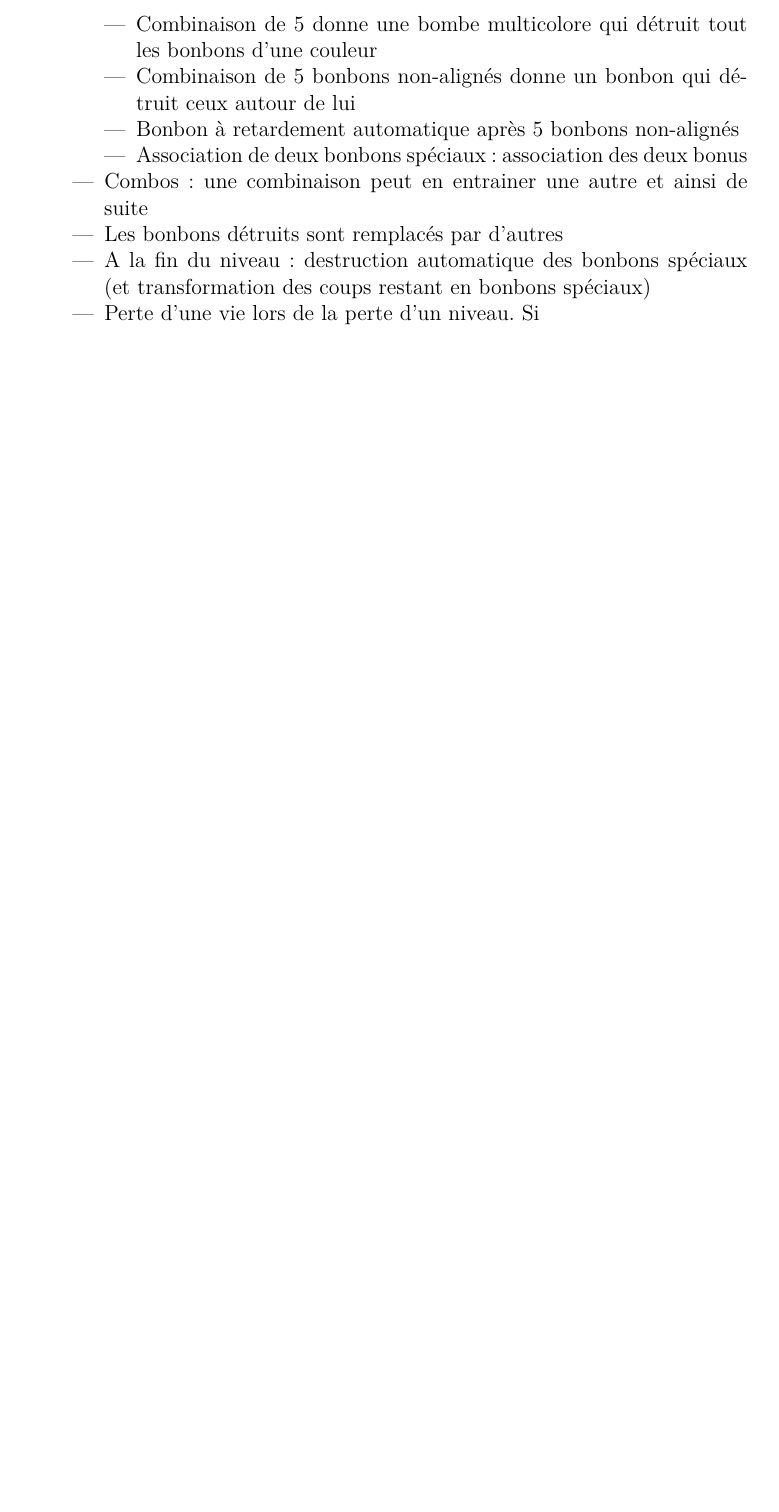
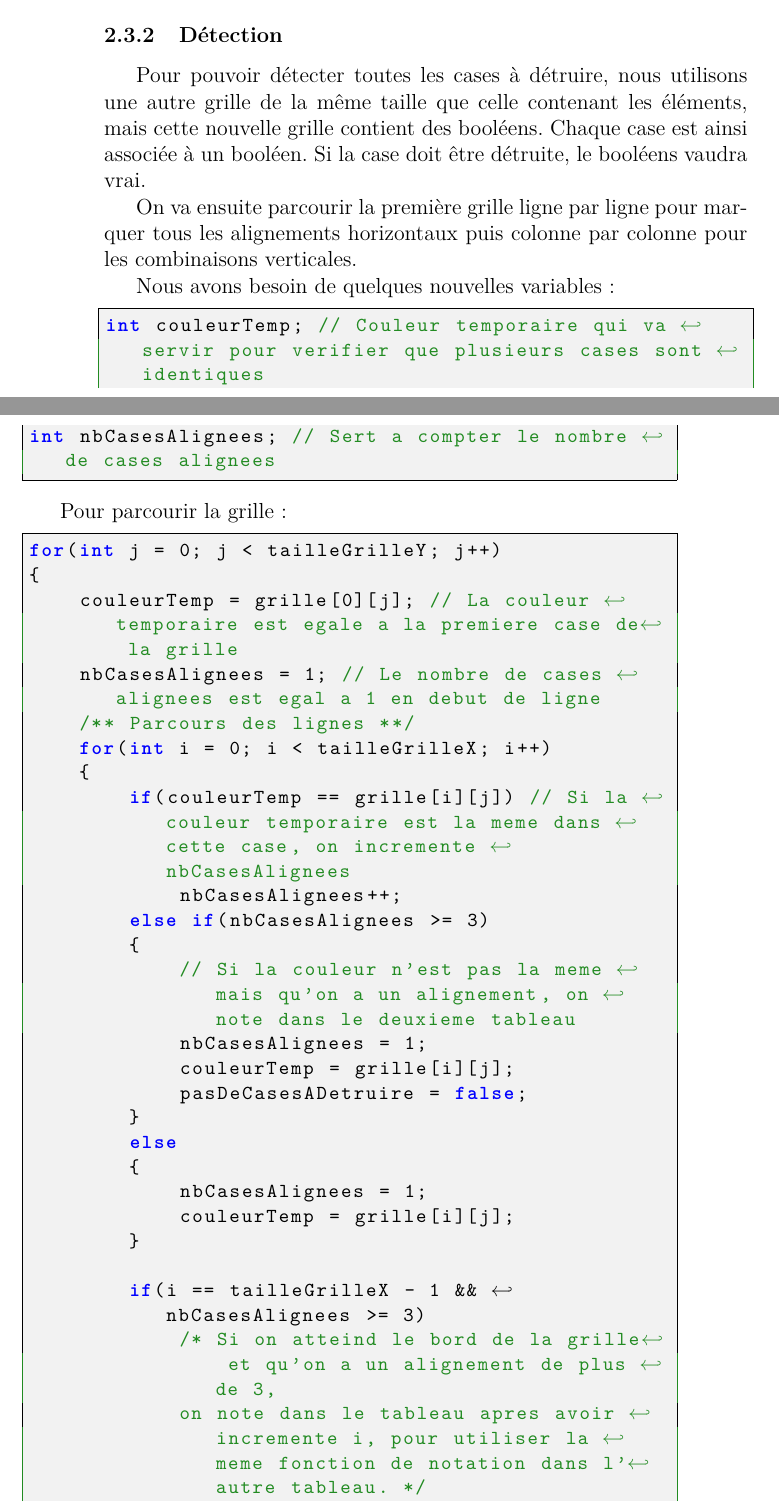
Before and after one commit to Slexis-Works/PIIL, a LaTeX document (rapport.tex, which reads rapport-jeu1.tex): part of page 4 of 7 before the commit and two parts of pages 4 and 5 of 9 after it, the two joined at a grey line, cut at the place of the change, the shorter picture padded with empty space. Compiled offline with pdfLaTeX.

Commit message:
Nouv version

```diff
--- a/rapport-jeu1.tex
+++ b/rapport-jeu1.tex
@@ -37,7 +26,0 @@ Combinaison de 4 donne un bonbon qui détruit une colonne ou une ligne entière
-Combinaison de 5 donne une bombe multicolore qui détruit tout les bonbons d'une couleur
-\item
-Combinaison de 5 bonbons non-alignés donne un bonbon qui détruit ceux autour de lui
-\item
-Bonbon à retardement automatique après 5 bonbons non-alignés
-\item
-Association de deux bonbons spéciaux : association des deux bonus
@@ -44,10 +51,46 @@ Association de deux bonbons spéciaux : association des deux bonus
+\subsubsection{Détection}
+
+Pour pouvoir détecter toutes les cases à détruire, nous utilisons une autre grille de la même taille que celle contenant les éléments, mais cette nouvelle grille contient des booléens. Chaque case est ainsi associée à un booléen. Si la case doit être détruite, le booléens vaudra vrai.
+
+On va ensuite parcourir la première grille ligne par ligne pour marquer tous les alignements horizontaux puis colonne par colonne pour les combinaisons verticales.
+
+Nous avons besoin de quelques nouvelles variables :
+
+\begin{lstlisting}
+int couleurTemp; // Couleur temporaire qui va servir pour verifier que plusieurs cases sont identiques
+int nbCasesAlignees; // Sert a compter le nombre de cases alignees
+\end{lstlisting}
+
+Pour parcourir la grille :
+
+\begin{lstlisting}
+for(int j = 0; j < tailleGrilleY; j++)
+{
+	couleurTemp = grille[0][j]; // La couleur temporaire est egale a la premiere case de la grille
+	nbCasesAlignees = 1; // Le nombre de cases alignees est egal a 1 en debut de ligne
+	/** Parcours des lignes **/
+	for(int i = 0; i < tailleGrilleX; i++)
+	{
+		if(couleurTemp == grille[i][j]) // Si la couleur temporaire est la meme dans cette case, on incremente nbCasesAlignees
+			nbCasesAlignees++;
+		else if(nbCasesAlignees >= 3)
+		{
+			// Si la couleur n'est pas la meme mais qu'on a un alignement, on note dans le deuxieme tableau
+			nbCasesAlignees = 1;
+			couleurTemp = grille[i][j];
+			pasDeCasesADetruire = false;
+		}
+		else
+		{
+			nbCasesAlignees = 1;
+			couleurTemp = grille[i][j];
+		}
+
+		if(i == tailleGrilleX - 1 && nbCasesAlignees >= 3)
+			/* Si on atteind le bord de la grille et qu'on a un alignement de plus de 3,
+			on note dans le tableau apres avoir incremente i, pour utiliser la meme fonction de notation dans l'autre tableau. */
+	}
+}
+\end{lstlisting}
+
 \end{itemize}
-\item
-Combos : une combinaison peut en entrainer une autre et ainsi de suite
-\item
-Les bonbons détruits sont remplacés par d'autres
-\item
-A la fin du niveau : destruction automatique des bonbons spéciaux (et transformation des coups restant en bonbons spéciaux)
-\item
-Perte d'une vie lors de la perte d'un niveau. Si
-\end{itemize}
```
Also changed, not shown: rapport-jeu1.tex (38 more changed lines).
